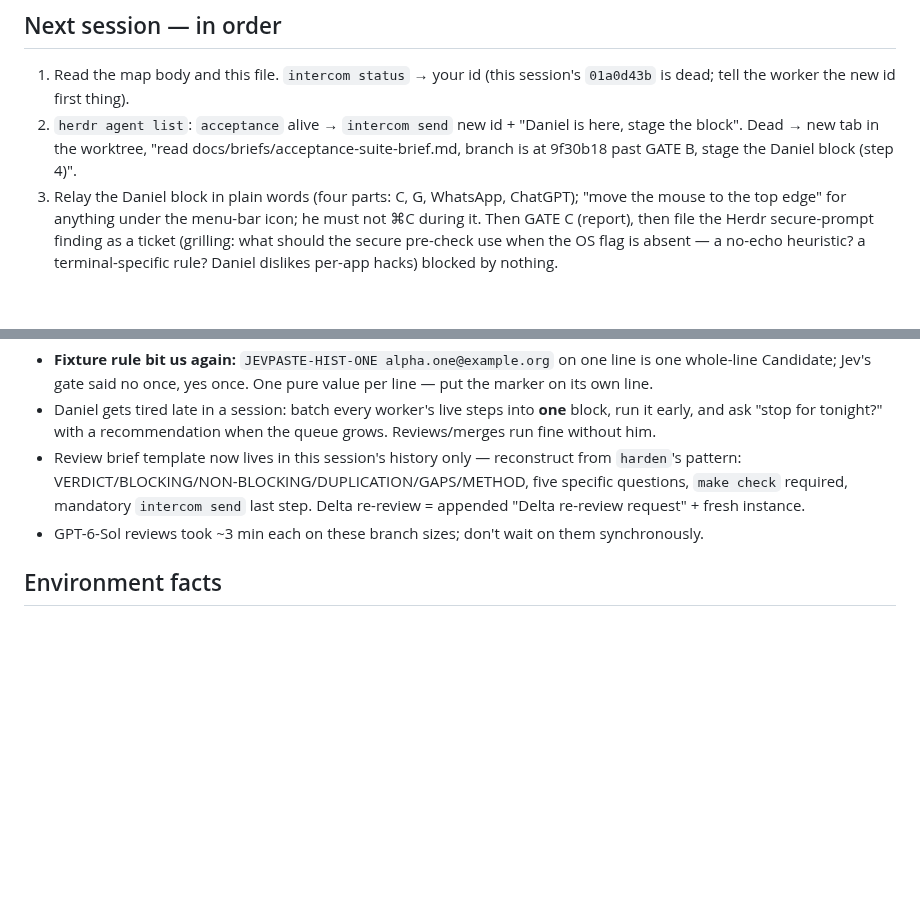
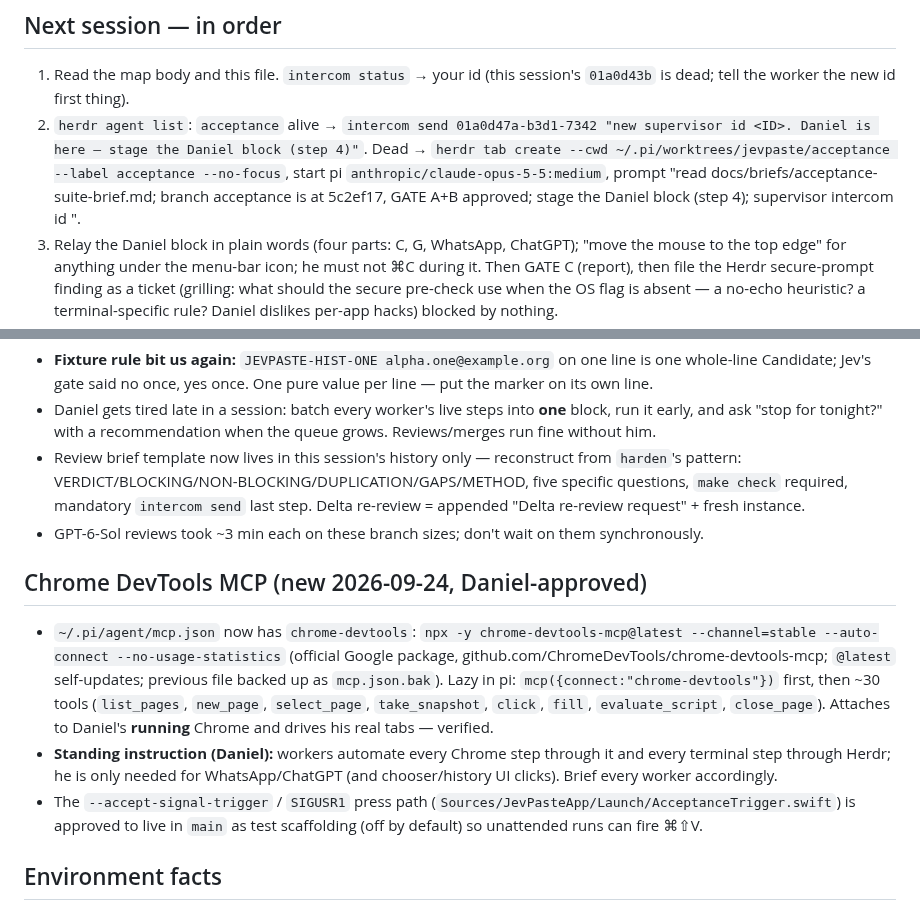
Before and after one commit to DanielMulec/jevpaste, a Markdown page: docs/HANDOFF.md, 2 parts joined by grey strips. Rendered like a GitHub page; blank space fills up the shorter version.

Commit message:
Handoff: Chrome DevTools MCP setup and resume commands

```diff
--- a/docs/HANDOFF.md
+++ b/docs/HANDOFF.md
@@ -58,9 +58,11 @@ must approve it as test scaffolding.
 ## Next session — in order
 1. Read the map body and this file. `intercom status` → your id (this session's `01a0d43b` is dead; tell the
    worker the new id first thing).
-2. `herdr agent list`: `acceptance` alive → `intercom send` new id + "Daniel is here, stage the block". Dead → new
-   tab in the worktree, "read docs/briefs/acceptance-suite-brief.md, branch is at 9f30b18 past GATE B, stage the
-   Daniel block (step 4)".
+2. `herdr agent list`: `acceptance` alive → `intercom send 01a0d47a-b3d1-7342 "new supervisor id <ID>. Daniel is
+   here — stage the Daniel block (step 4)"`. Dead → `herdr tab create --cwd ~/.pi/worktrees/jevpaste/acceptance
+   --label acceptance --no-focus`, start pi `anthropic/claude-opus-5-5:medium`, prompt "read
+   docs/briefs/acceptance-suite-brief.md; branch acceptance is at 5c2ef17, GATE A+B approved; stage the Daniel
+   block (step 4); supervisor intercom id <ID>".
 3. Relay the Daniel block in plain words (four parts: C, G, WhatsApp, ChatGPT); "move the mouse to the top edge"
    for anything under the menu-bar icon; he must not ⌘C during it. Then GATE C (report), then file the Herdr
    secure-prompt finding as a ticket (grilling: what should the secure pre-check use when the OS flag is absent —
@@ -128,6 +130,17 @@ must approve it as test scaffolding.
   mandatory `intercom send` last step. Delta re-review = appended "Delta re-review request" + fresh instance.
 - GPT-6-Sol reviews took ~3 min each on these branch sizes; don't wait on them synchronously.
 
+## Chrome DevTools MCP (new 2026-09-24, Daniel-approved)
+- `~/.pi/agent/mcp.json` now has `chrome-devtools`: `npx -y chrome-devtools-mcp@latest --channel=stable
+  --auto-connect --no-usage-statistics` (official Google package, github.com/ChromeDevTools/chrome-devtools-mcp;
+  `@latest` self-updates; previous file backed up as `mcp.json.bak`). Lazy in pi: `mcp({connect:"chrome-devtools"})`
+  first, then ~30 tools (`list_pages`, `new_page`, `select_page`, `take_snapshot`, `click`, `fill`,
+  `evaluate_script`, `close_page`). Attaches to Daniel's **running** Chrome and drives his real tabs — verified.
+- **Standing instruction (Daniel):** workers automate every Chrome step through it and every terminal step through
+  Herdr; he is only needed for WhatsApp/ChatGPT (and chooser/history UI clicks). Brief every worker accordingly.
+- The `--accept-signal-trigger` / `SIGUSR1` press path (`Sources/JevPasteApp/Launch/AcceptanceTrigger.swift`) is
+  approved to live in `main` as test scaffolding (off by default) so unattended runs can fire ⌘⇧V.
+
 ## Environment facts
 - Installed `~/Applications/JevPaste.app` = **clean main aeb2dd9** (Direct Paste + history UI in), running, Open-at-Login **ON**
   (SMAppService [enabled, allowed, notified]). The `jevpaste-dev` identity keeps the Accessibility grant.
```
